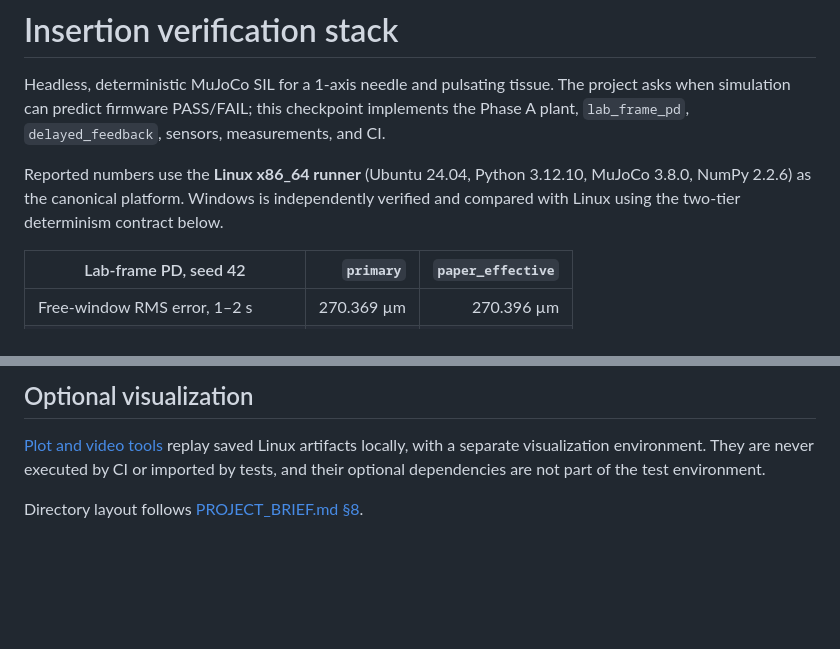
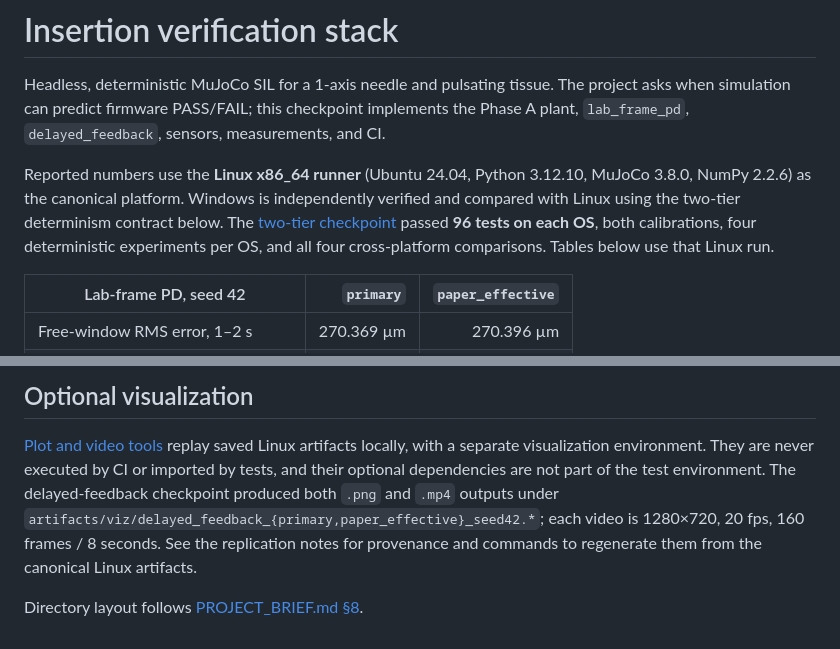
Before and after one commit to Jeffaaay/insertion-vv, a Markdown page: README.md, 2 parts joined by grey strips. GitHub-like rendering; blank space fills up the shorter version.

Commit message:
Record green two-platform CI and canonical delayed-feedback visualizations

```diff
--- a/README.md
+++ b/README.md
@@ -8,6 +8,9 @@ measurements, and CI.
 Reported numbers use the **Linux x86_64 runner** (Ubuntu 24.04, Python 3.12.10,
 MuJoCo 3.8.0, NumPy 2.2.6) as the canonical platform. Windows is independently
 verified and compared with Linux using the two-tier determinism contract below.
+The [two-tier checkpoint](https://github.com/Jeffaaay/insertion-vv/actions/runs/38316499846)
+passed **96 tests on each OS**, both calibrations, four deterministic experiments
+per OS, and all four cross-platform comparisons. Tables below use that Linux run.
 
 | Lab-frame PD, seed 42 | `primary` | `paper_effective` |
 | --- | ---: | ---: |
@@ -137,5 +140,9 @@ See [findings](docs/FINDINGS.md) for the evidence and Phase B implications.
 [Plot and video tools](tools/README.md) replay saved Linux artifacts locally, with
 a separate visualization environment. They are never executed by CI or imported by
 tests, and their optional dependencies are not part of the test environment.
+The delayed-feedback checkpoint produced both `.png` and `.mp4` outputs under
+`artifacts/viz/delayed_feedback_{primary,paper_effective}_seed42.*`; each video is
+1280×720, 20 fps, 160 frames / 8 seconds. See the replication notes for provenance
+and commands to regenerate them from the canonical Linux artifacts.
 
 Directory layout follows [PROJECT_BRIEF.md §8](PROJECT_BRIEF.md).
```
Also changed, not shown: docs/REPLICATION_NOTES.md (+60 -0 lines).
